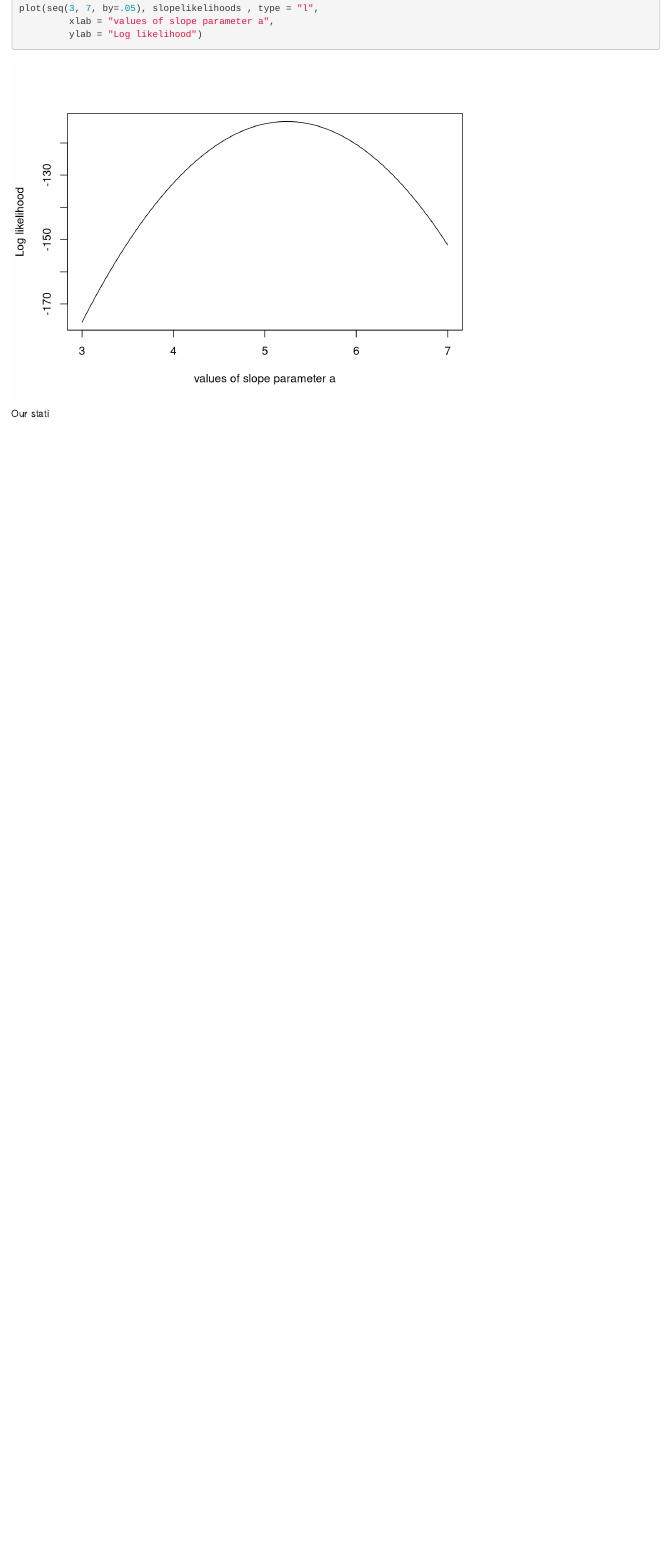
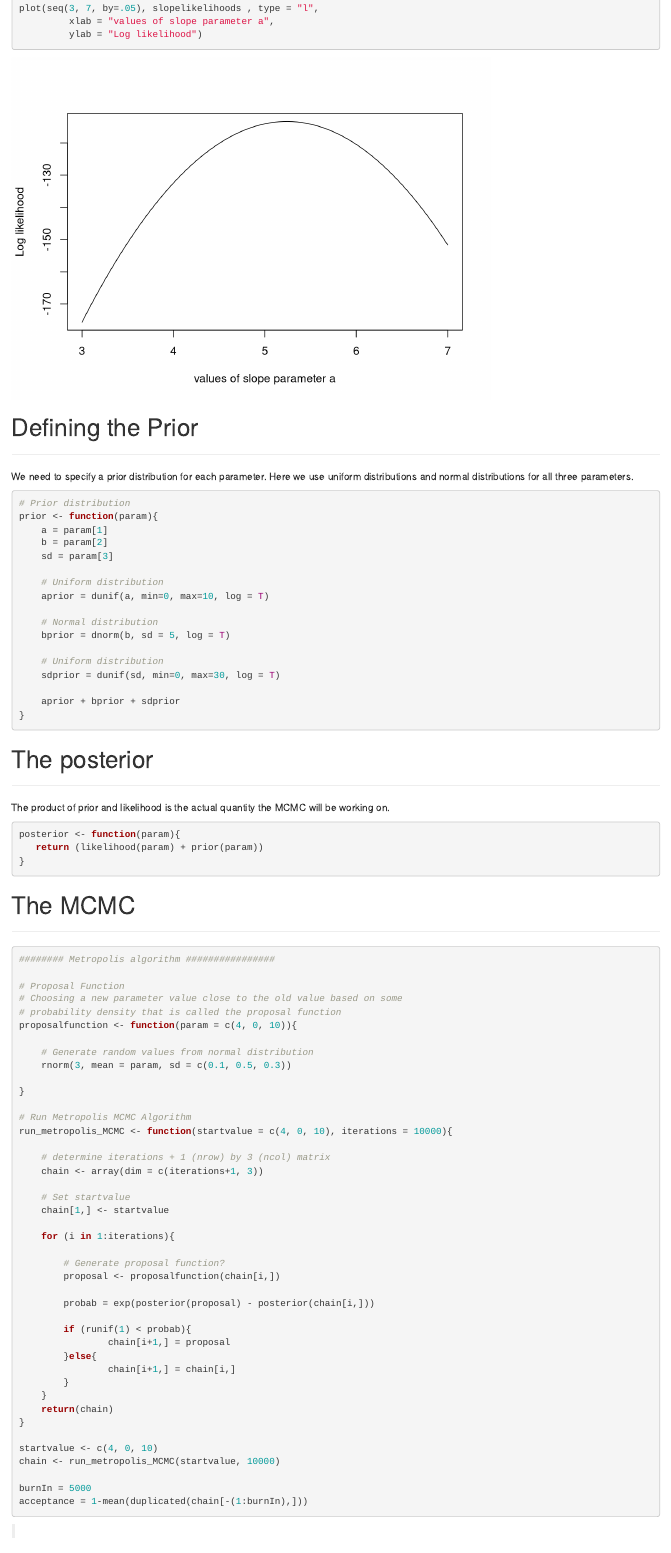
Before and after one commit to tinyheero/tinyheero.github.io, an R Markdown document (_rmd/mcmc.Rmd): the page in a window 1100 px wide, from 2210 px down. Rendered offline with R 4.5, knitr and Pandoc, with nearby package versions; code that draws random numbers runs with fixed seeds of ours.

````diff
--- a/_rmd/mcmc.Rmd
+++ b/_rmd/mcmc.Rmd
@@ -92,4 +92,85 @@
 		 ylab = "Log likelihood")
 ```
 
-Our stati
+# Defining the Prior
+***
+
+We need to specify a prior distribution for each parameter. Here we use uniform distributions and normal distributions for all three parameters.
+
+```{r prior}
+# Prior distribution
+prior <- function(param){
+	a = param[1]
+	b = param[2]
+	sd = param[3]
+
+	# Uniform distribution
+	aprior = dunif(a, min=0, max=10, log = T)
+
+	# Normal distribution
+	bprior = dnorm(b, sd = 5, log = T)
+
+	# Uniform distribution
+	sdprior = dunif(sd, min=0, max=30, log = T)
+
+	aprior + bprior + sdprior
+}
+```
+
+# The posterior
+***
+
+The product of prior and likelihood is the actual quantity the MCMC will be working on.
+
+```{r}
+posterior <- function(param){
+   return (likelihood(param) + prior(param))
+}
+```
+
+# The MCMC
+***
+
+```{r}
+######## Metropolis algorithm ################
+
+# Proposal Function
+# Choosing a new parameter value close to the old value based on some
+# probability density that is called the proposal function
+proposalfunction <- function(param = c(4, 0, 10)){
+
+	# Generate random values from normal distribution
+	rnorm(3, mean = param, sd = c(0.1, 0.5, 0.3))
+
+}
+
+# Run Metropolis MCMC Algorithm
+run_metropolis_MCMC <- function(startvalue = c(4, 0, 10), iterations = 10000){
+
+	# determine iterations + 1 (nrow) by 3 (ncol) matrix
+	chain <- array(dim = c(iterations+1, 3))
+
+	# Set startvalue
+	chain[1,] <- startvalue
+
+	for (i in 1:iterations){
+
+		# Generate proposal function?
+		proposal <- proposalfunction(chain[i,])
+
+		probab = exp(posterior(proposal) - posterior(chain[i,]))
+
+		if (runif(1) < probab){
+				chain[i+1,] = proposal
+		}else{
+				chain[i+1,] = chain[i,]
+		}
+	}
+	return(chain)
+}
+
+startvalue <- c(4, 0, 10)
+chain <- run_metropolis_MCMC(startvalue, 10000)
+
+burnIn = 5000
+acceptance = 1-mean(duplicated(chain[-(1:burnIn),]))
````
Also changed, not shown: _rmd/mcmc.Rmd (7 more changed lines).
